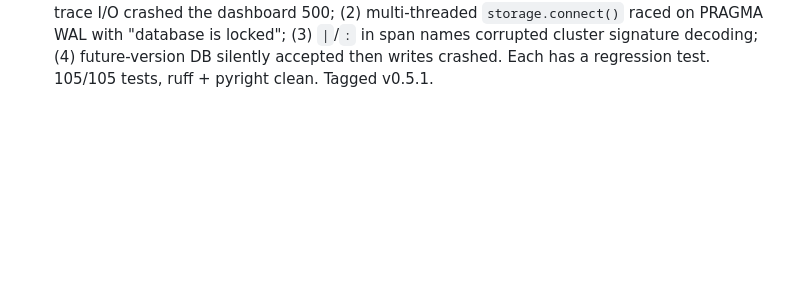
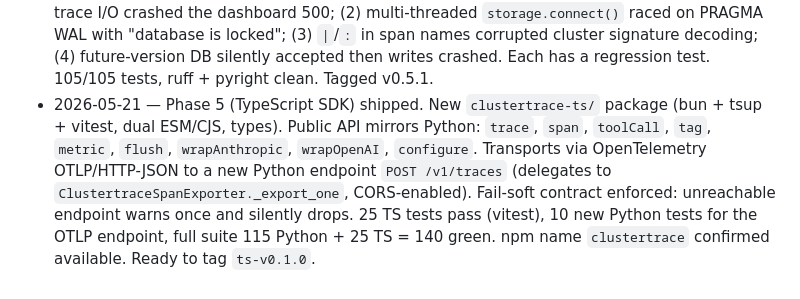
Before and after one commit to harrywinter06-code/clustertrace, a Markdown page: STATUS.md, the part around the change. GitHub-like rendering; blank space fills up the shorter version.

Commit message:
docs(status): record Phase 5 TypeScript SDK shipped
Co-Authored-By: Claude Opus 4.7 <noreply@anthropic.com>

```diff
--- a/STATUS.md
+++ b/STATUS.md
@@ -17,3 +17,4 @@ Append-only log so progress is visible at a glance.
 - 2026-05-20 — v0.4.2: launch-readiness — PyPI OIDC trusted-publisher workflow (publish.yml) and GitHub Release auto-creation (release.yml) so `git push --tags` does everything. README hero restructured to match high-star OSS patterns (Langfuse/Phoenix/Helicone). OUTREACH.md with researched, named targets. First-5-min UX test caught a real Windows cp1252 crash on `clustertrace demo` — fixed + regression test (cli output is cp1252-safe). 95 tests passing. Tagged v0.4.2.
 - 2026-05-20 — v0.5.0: **renamed `agentlog` → `clustertrace`** because PyPI's similarity check rejected `agentlog` (too close to existing `agentlogger`). 551 substitutions across 64 files via deliberate three-case-sensitive replacement (AGENTLOG/Agentlog/agentlog). Env vars, class names, CLI, default DB path, export header key all updated. PyPI confirms `clustertrace` is free. 95/95 tests still pass. ruff + pyright clean. Tagged v0.5.0. **Published to PyPI** via OIDC workflow.
 - 2026-05-21 — v0.5.1: rigorous red-team pass found 4 real bugs and fixed all: (1) NaN/Inf in trace I/O crashed the dashboard 500; (2) multi-threaded `storage.connect()` raced on PRAGMA WAL with "database is locked"; (3) `|`/`:` in span names corrupted cluster signature decoding; (4) future-version DB silently accepted then writes crashed. Each has a regression test. 105/105 tests, ruff + pyright clean. Tagged v0.5.1.
+- 2026-05-21 — Phase 5 (TypeScript SDK) shipped. New `clustertrace-ts/` package (bun + tsup + vitest, dual ESM/CJS, types). Public API mirrors Python: `trace`, `span`, `toolCall`, `tag`, `metric`, `flush`, `wrapAnthropic`, `wrapOpenAI`, `configure`. Transports via OpenTelemetry OTLP/HTTP-JSON to a new Python endpoint `POST /v1/traces` (delegates to `ClustertraceSpanExporter._export_one`, CORS-enabled). Fail-soft contract enforced: unreachable endpoint warns once and silently drops. 25 TS tests pass (vitest), 10 new Python tests for the OTLP endpoint, full suite 115 Python + 25 TS = 140 green. npm name `clustertrace` confirmed available. Ready to tag `ts-v0.1.0`.
```
